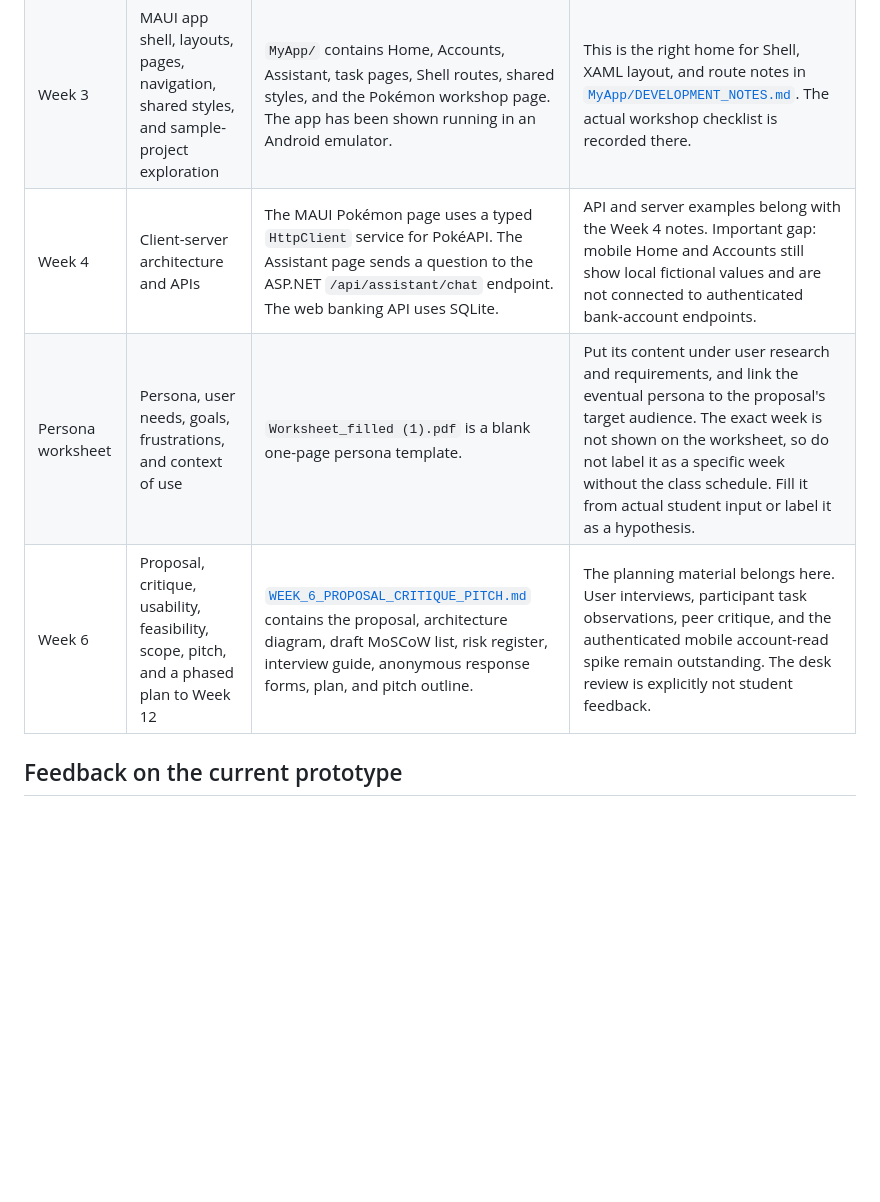
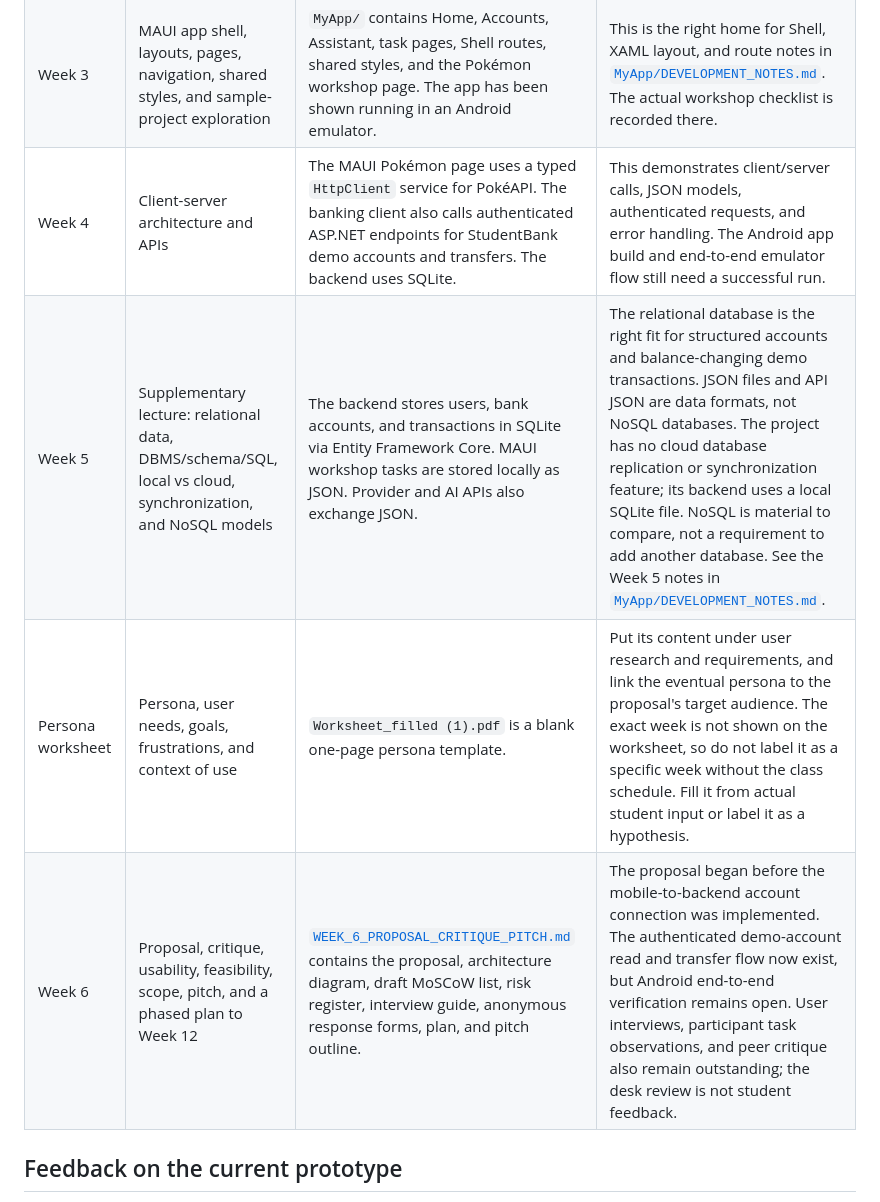
Before and after one commit to Bishant321/StudentBank, a Markdown page: docs/COURSE_WEEK_ALIGNMENT.md, the part around one of its changes. GitHub-like rendering; blank space fills up the shorter version.

```diff
--- a/docs/COURSE_WEEK_ALIGNMENT.md
+++ b/docs/COURSE_WEEK_ALIGNMENT.md
@@ -17,9 +18,10 @@ This map connects the course materials shared for this project with the current
 | --- | --- | --- | --- |
 | Week 1 | Module launch and app idea | The chosen coursework concept is a StudentBank mobile banking prototype with an educational assistant. The repository also contains the web banking prototype. | The project has a clear direction. Keep the problem and target audience provisional until students have been interviewed; the project idea alone is not research evidence. |
 | Week 3 | MAUI app shell, layouts, pages, navigation, shared styles, and sample-project exploration | `MyApp/` contains Home, Accounts, Assistant, task pages, Shell routes, shared styles, and the Pokémon workshop page. The app has been shown running in an Android emulator. | This is the right home for Shell, XAML layout, and route notes in [`MyApp/DEVELOPMENT_NOTES.md`](../MyApp/DEVELOPMENT_NOTES.md). The actual workshop checklist is recorded there. |
-| Week 4 | Client-server architecture and APIs | The MAUI Pokémon page uses a typed `HttpClient` service for PokéAPI. The Assistant page sends a question to the ASP.NET `/api/assistant/chat` endpoint. The web banking API uses SQLite. | API and server examples belong with the Week 4 notes. Important gap: mobile Home and Accounts still show local fictional values and are not connected to authenticated bank-account endpoints. |
+| Week 4 | Client-server architecture and APIs | The MAUI Pokémon page uses a typed `HttpClient` service for PokéAPI. The banking client also calls authenticated ASP.NET endpoints for StudentBank demo accounts and transfers. The backend uses SQLite. | This demonstrates client/server calls, JSON models, authenticated requests, and error handling. The Android app build and end-to-end emulator flow still need a successful run. |
+| Week 5 | Supplementary lecture: relational data, DBMS/schema/SQL, local vs cloud, synchronization, and NoSQL models | The backend stores users, bank accounts, and transactions in SQLite via Entity Framework Core. MAUI workshop tasks are stored locally as JSON. Provider and AI APIs also exchange JSON. | The relational database is the right fit for structured accounts and balance-changing demo transactions. JSON files and API JSON are data formats, not NoSQL databases. The project has no cloud database replication or synchronization feature; its backend uses a local SQLite file. NoSQL is material to compare, not a requirement to add another database. See the Week 5 notes in [`MyApp/DEVELOPMENT_NOTES.md`](../MyApp/DEVELOPMENT_NOTES.md). |
 | Persona worksheet | Persona, user needs, goals, frustrations, and context of use | `Worksheet_filled (1).pdf` is a blank one-page persona template. | Put its content under user research and requirements, and link the eventual persona to the proposal's target audience. The exact week is not shown on the worksheet, so do not label it as a specific week without the class schedule. Fill it from actual student input or label it as a hypothesis. |
-| Week 6 | Proposal, critique, usability, feasibility, scope, pitch, and a phased plan to Week 12 | [`WEEK_6_PROPOSAL_CRITIQUE_PITCH.md`](WEEK_6_PROPOSAL_CRITIQUE_PITCH.md) contains the proposal, architecture diagram, draft MoSCoW list, risk register, interview guide, anonymous response forms, plan, and pitch outline. | The planning material belongs here. User interviews, participant task observations, peer critique, and the authenticated mobile account-read spike remain outstanding. The desk review is explicitly not student feedback. |
+| Week 6 | Proposal, critique, usability, feasibility, scope, pitch, and a phased plan to Week 12 | [`WEEK_6_PROPOSAL_CRITIQUE_PITCH.md`](WEEK_6_PROPOSAL_CRITIQUE_PITCH.md) contains the proposal, architecture diagram, draft MoSCoW list, risk register, interview guide, anonymous response forms, plan, and pitch outline. | The proposal began before the mobile-to-backend account connection was implemented. The authenticated demo-account read and transfer flow now exist, but Android end-to-end verification remains open. User interviews, participant task observations, and peer critique also remain outstanding; the desk review is not student feedback. |
 
 ## Feedback on the current prototype
 
```
Also changed, not shown: other parts of docs/COURSE_WEEK_ALIGNMENT.md (+6 -5 lines), MyApp/DEVELOPMENT_NOTES.md (+5 -1 lines), docs/WEEK_6_PROPOSAL_CRITIQUE_PITCH.md (+13 -10 lines).
